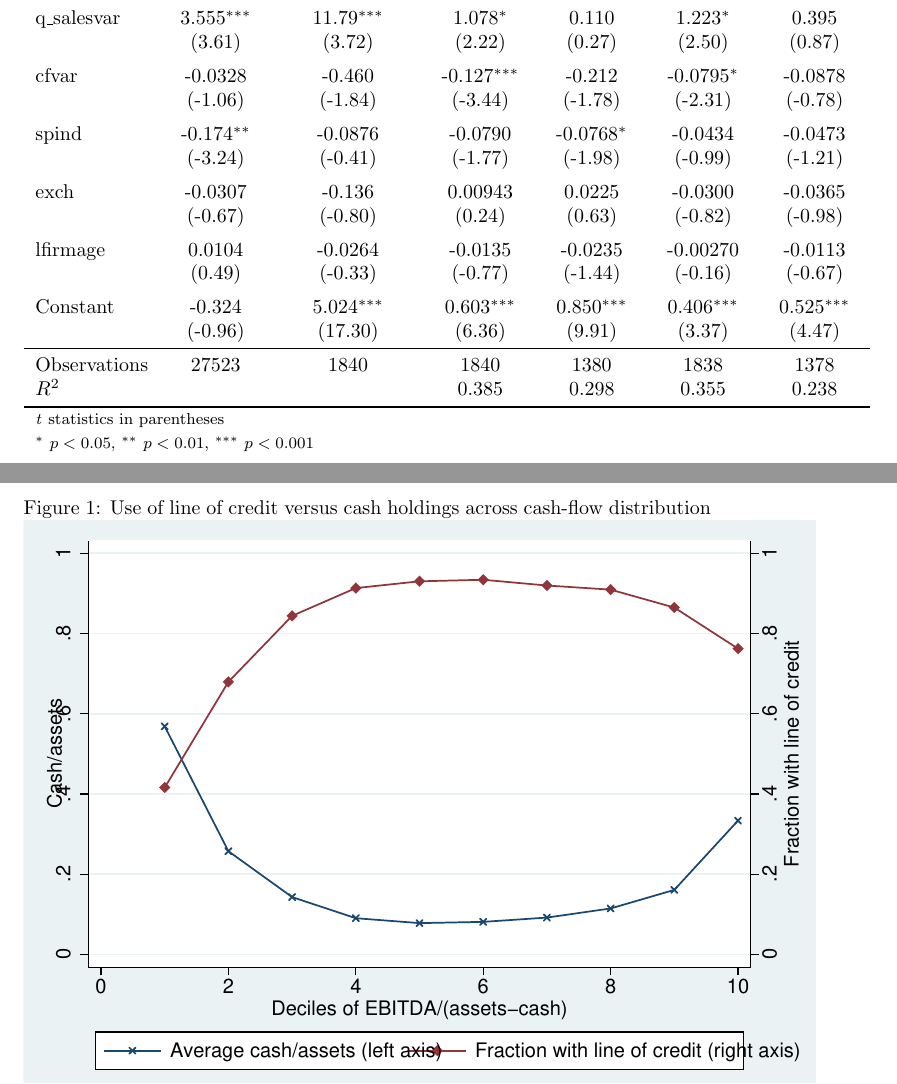
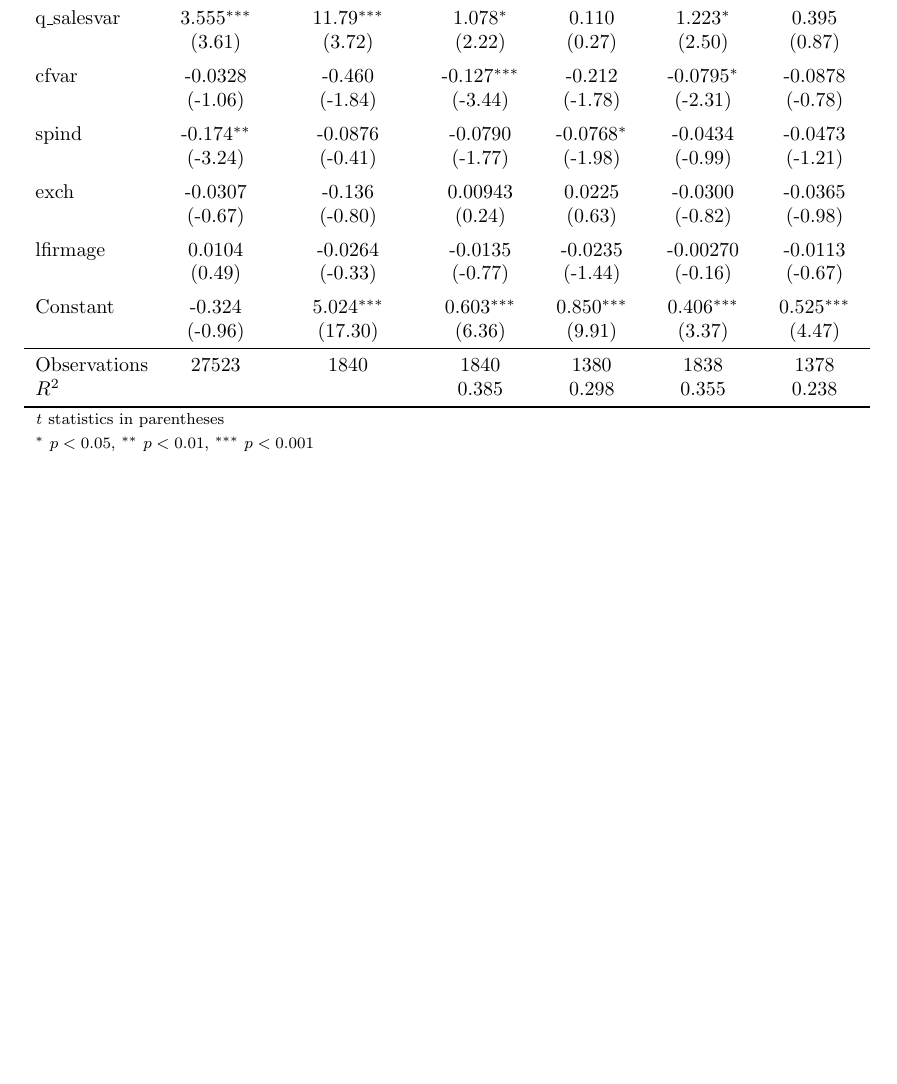
Before and after one commit to maharris77/fin_ii_replication, a LaTeX document (analyze_part_2/code/tables_and_figures.tex): two parts of pages 2 and 3 of 3 before the commit and part of page 2 of 2 after it, the two joined at a grey line, cut so that both start at the same text, the shorter picture padded with empty space. Compiled offline with pdfLaTeX.

```diff
--- a/analyze_part_2/code/tables_and_figures.tex
+++ b/analyze_part_2/code/tables_and_figures.tex
@@ -2,12 +2,8 @@
 \usepackage{booktabs}
 \usepackage{graphicx}
 \begin{document}
-\input{../tmp/table_1.tex}
-\setcounter{table}{2}
+\setcounter{table}{1}
+\input{../tmp/table_2.tex}
 \input{../tmp/table_3.tex}
-\begin{figure}
- \caption{\label{fig2}Use of line of credit versus cash holdings across cash-flow distribution}
- \includegraphics[scale=1]{../tmp/figure_1.eps}
-\end{figure}
 
 \end{document}
```
Also changed, not shown: 1 other file.
